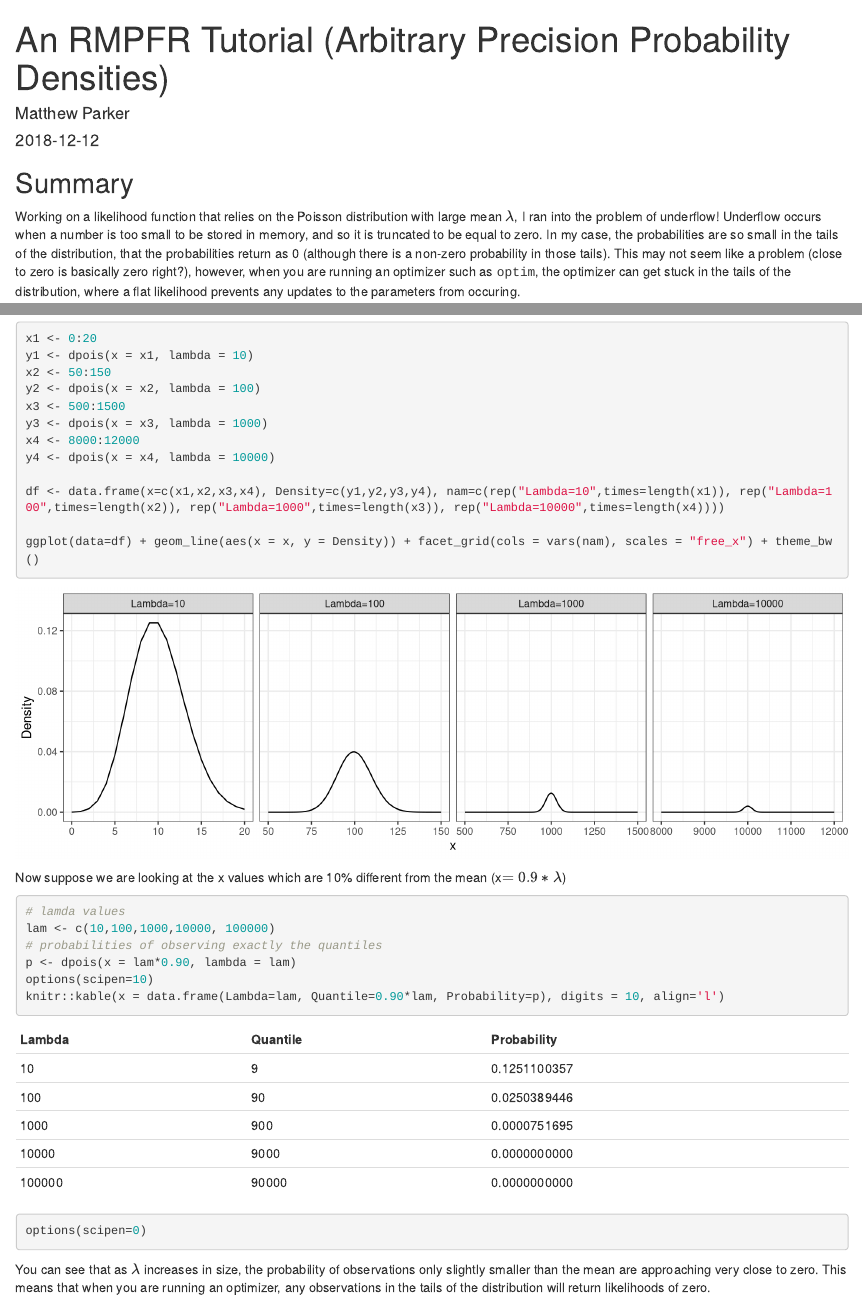
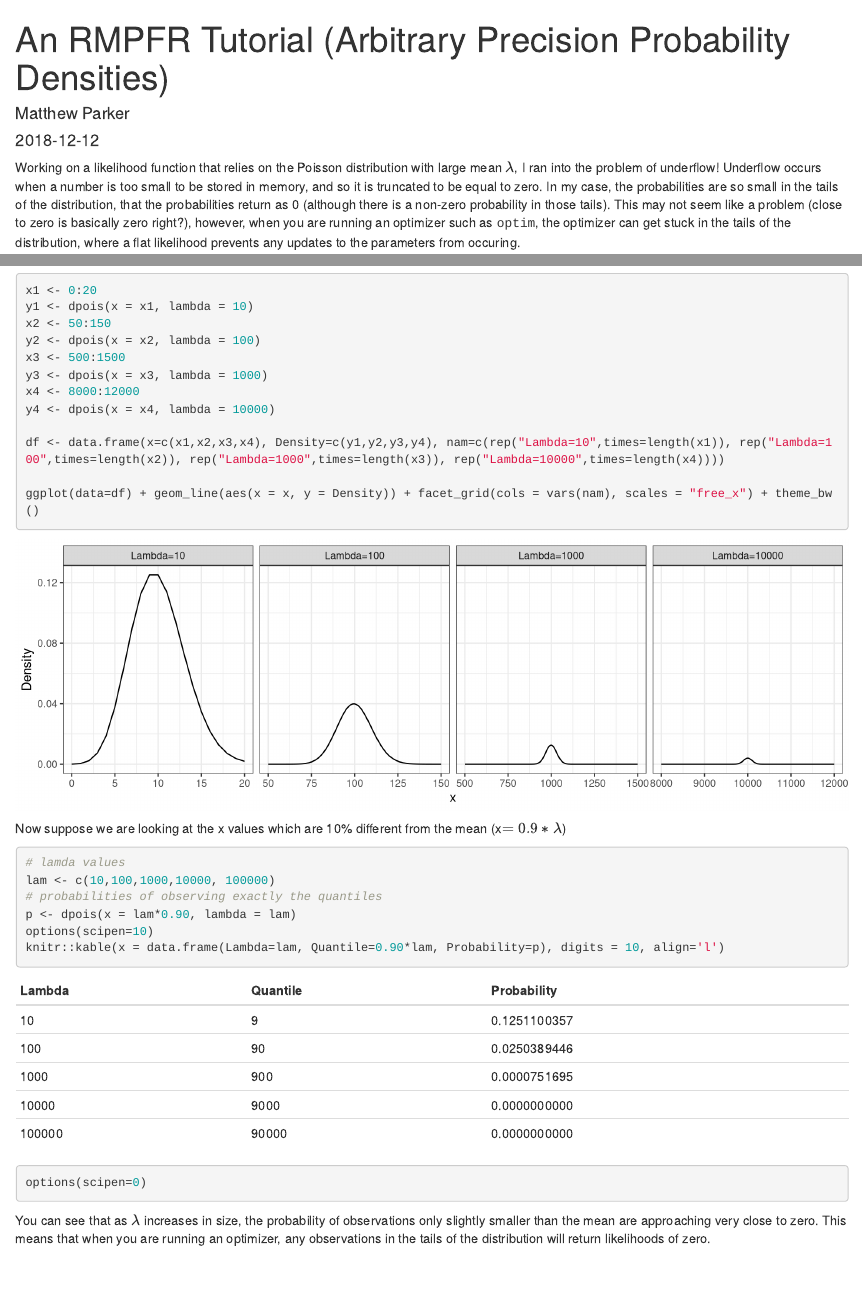
Before and after one commit to mrparker909/matthew-parker, an R Markdown document (content/post/2018-12-12-an-mpfr-tutorial-arbitrary-precision-probability-densities.Rmd): the page in a window 1100 px wide, from its top, and a second part further down, joined at a grey line. Rendered offline with R 4.5, knitr and Pandoc, with nearby package versions; some code elsewhere in the file could not run offline.

Commit message:
- added image header to RMPFR post

````diff
--- a/content/post/2018-12-12-an-mpfr-tutorial-arbitrary-precision-probability-densities.Rmd
+++ b/content/post/2018-12-12-an-mpfr-tutorial-arbitrary-precision-probability-densities.Rmd
@@ -11,7 +11,7 @@ tags:
   - arbitrary precision arithmetic
 header:
   caption: ''
-  image: ''
+  image: '../../img/poisson_dist_apa.png'
 ---
 
 ```{r setup-chunk, warning=FALSE, message=FALSE, include=FALSE}
@@ -19,8 +19,6 @@ set.seed(12345)
 library(ggplot2)
 library(Rmpfr)
 ```
-
-## Summary
 
 Working on a likelihood function that relies on the Poisson distribution with large mean $\lambda$, I ran into the problem of underflow! Underflow occurs when a number is too small to be stored in memory, and so it is truncated to be equal to zero. In my case, the probabilities are so small in the tails of the distribution, that the probabilities return as 0 (although there is a non-zero probability in those tails). This may not seem like a problem (close to zero is basically zero right?), however, when you are running an optimizer such as <tt>optim</tt>, the optimizer can get stuck in the tails of the distribution, where a flat likelihood prevents any updates to the parameters from occuring.
 
````
Also changed, not shown: content/post/2018-12-12-an-mpfr-tutorial-arbitrary-precision-probability-densities.html, static/img/poisson_dist_apa.pdf (added), static/img/poisson_dist_apa.png (added).
